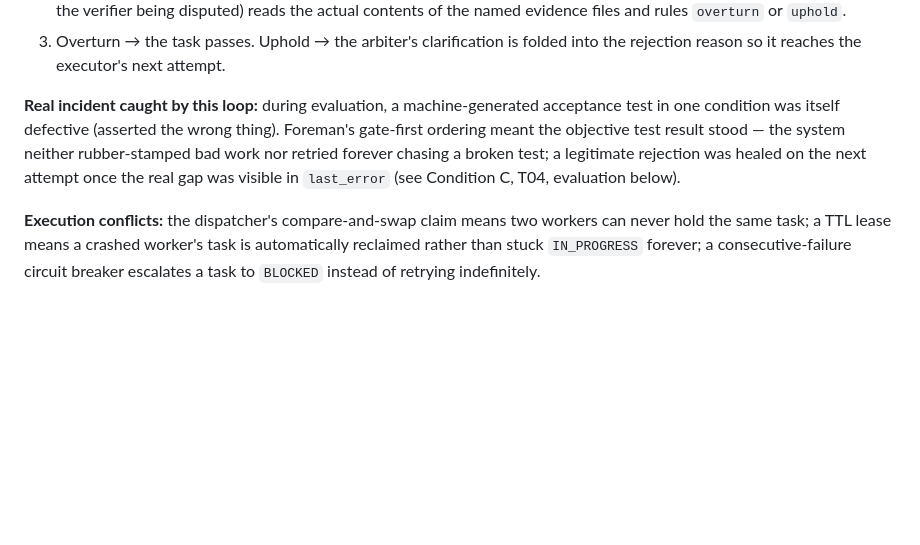
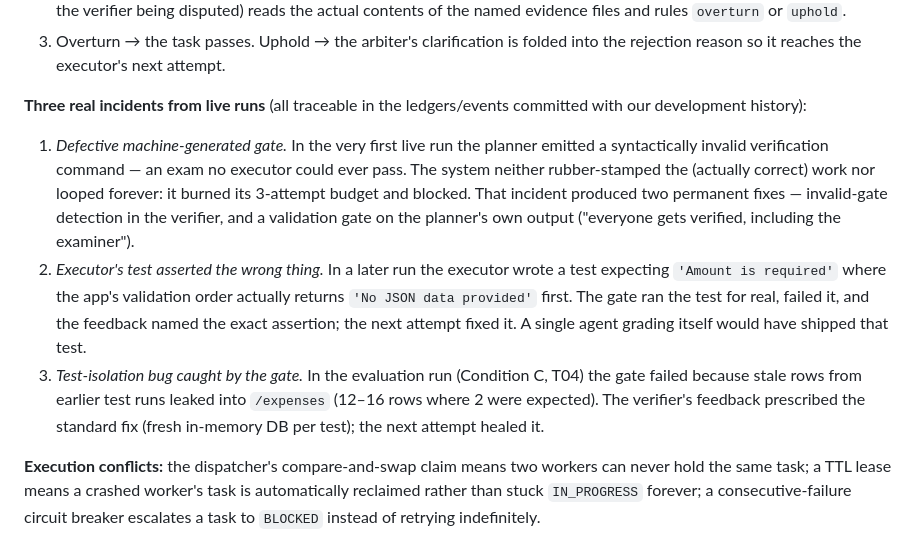
Before and after one commit to 497974/foreman, a Markdown page: README.md, the part around the change. GitHub-like rendering; blank space fills up the shorter version.

Commit message:
Correct the incidents section: three distinct live incidents, each verified against its event log
Co-Authored-By: Claude Opus 4.8 <noreply@anthropic.com>

```diff
--- a/README.md
+++ b/README.md
@@ -105,13 +105,27 @@ executor gets exactly one evidence-based appeal per task per run:
 3. Overturn → the task passes. Uphold → the arbiter's clarification is folded
    into the rejection reason so it reaches the executor's next attempt.
 
-**Real incident caught by this loop:** during evaluation, a machine-generated
-acceptance test in one condition was itself defective (asserted the wrong
-thing). Foreman's gate-first ordering meant the objective test result stood —
-the system neither rubber-stamped bad work nor retried forever chasing a
-broken test; a legitimate rejection was healed on the next attempt once the
-real gap was visible in `last_error` (see Condition C, T04, evaluation
-below).
+**Three real incidents from live runs** (all traceable in the ledgers/events
+committed with our development history):
+
+1. *Defective machine-generated gate.* In the very first live run the planner
+   emitted a syntactically invalid verification command — an exam no executor
+   could ever pass. The system neither rubber-stamped the (actually correct)
+   work nor looped forever: it burned its 3-attempt budget and blocked. That
+   incident produced two permanent fixes — invalid-gate detection in the
+   verifier, and a validation gate on the planner's own output ("everyone
+   gets verified, including the examiner").
+2. *Executor's test asserted the wrong thing.* In a later run the executor
+   wrote a test expecting `'Amount is required'` where the app's validation
+   order actually returns `'No JSON data provided'` first. The gate ran the
+   test for real, failed it, and the feedback named the exact assertion; the
+   next attempt fixed it. A single agent grading itself would have shipped
+   that test.
+3. *Test-isolation bug caught by the gate.* In the evaluation run (Condition
+   C, T04) the gate failed because stale rows from earlier test runs leaked
+   into `/expenses` (12–16 rows where 2 were expected). The verifier's
+   feedback prescribed the standard fix (fresh in-memory DB per test); the
+   next attempt healed it.
 
 **Execution conflicts:** the dispatcher's compare-and-swap claim means two
 workers can never hold the same task; a TTL lease means a crashed worker's
```
